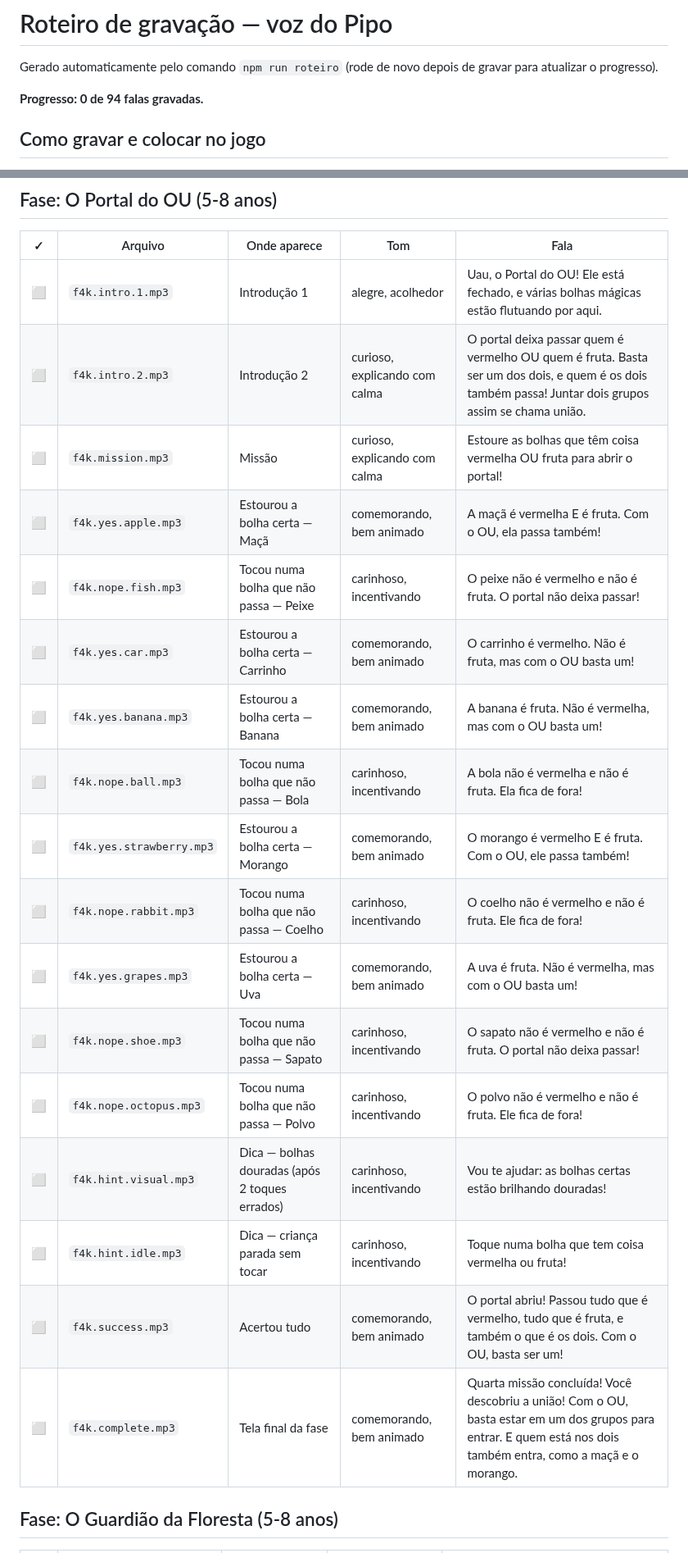
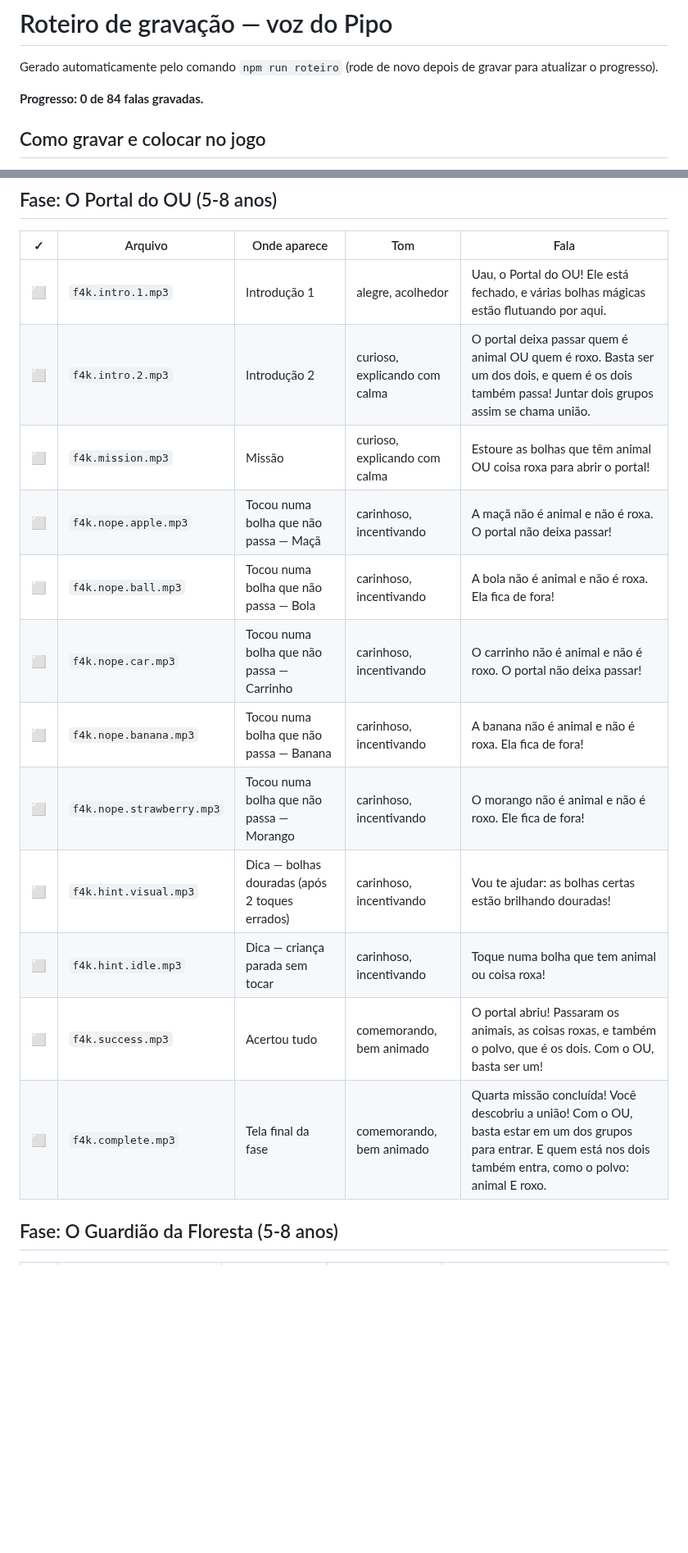
Before and after one commit to devcaline/logicplay, a Markdown page: ROTEIRO_DE_GRAVACAO.md, 2 parts joined by grey strips. Shown at 82% size. Rendered like a GitHub page; blank space fills up the shorter version.

```diff
--- a/ROTEIRO_DE_GRAVACAO.md
+++ b/ROTEIRO_DE_GRAVACAO.md
@@ -2,7 +2,7 @@
 
 Gerado automaticamente pelo comando `npm run roteiro` (rode de novo depois de gravar para atualizar o progresso).
 
-**Progresso: 0 de 94 falas gravadas.**
+**Progresso: 0 de 84 falas gravadas.**
 
 ## Como gravar e colocar no jogo
 
@@ -96,22 +96,17 @@ melhor de outro jeito, grave assim e me avise para eu ajustar o texto na tela.
 | ✓ | Arquivo | Onde aparece | Tom | Fala |
 |---|---|---|---|---|
 | ⬜ | `f4k.intro.1.mp3` | Introdução 1 | alegre, acolhedor | Uau, o Portal do OU! Ele está fechado, e várias bolhas mágicas estão flutuando por aqui. |
-| ⬜ | `f4k.intro.2.mp3` | Introdução 2 | curioso, explicando com calma | O portal deixa passar quem é vermelho OU quem é fruta. Basta ser um dos dois, e quem é os dois também passa! Juntar dois grupos assim se chama união. |
-| ⬜ | `f4k.mission.mp3` | Missão | curioso, explicando com calma | Estoure as bolhas que têm coisa vermelha OU fruta para abrir o portal! |
-| ⬜ | `f4k.yes.apple.mp3` | Estourou a bolha certa — Maçã | comemorando, bem animado | A maçã é vermelha E é fruta. Com o OU, ela passa também! |
-| ⬜ | `f4k.nope.fish.mp3` | Tocou numa bolha que não passa — Peixe | carinhoso, incentivando | O peixe não é vermelho e não é fruta. O portal não deixa passar! |
-| ⬜ | `f4k.yes.car.mp3` | Estourou a bolha certa — Carrinho | comemorando, bem animado | O carrinho é vermelho. Não é fruta, mas com o OU basta um! |
-| ⬜ | `f4k.yes.banana.mp3` | Estourou a bolha certa — Banana | comemorando, bem animado | A banana é fruta. Não é vermelha, mas com o OU basta um! |
-| ⬜ | `f4k.nope.ball.mp3` | Tocou numa bolha que não passa — Bola | carinhoso, incentivando | A bola não é vermelha e não é fruta. Ela fica de fora! |
-| ⬜ | `f4k.yes.strawberry.mp3` | Estourou a bolha certa — Morango | comemorando, bem animado | O morango é vermelho E é fruta. Com o OU, ele passa também! |
-| ⬜ | `f4k.nope.rabbit.mp3` | Tocou numa bolha que não passa — Coelho | carinhoso, incentivando | O coelho não é vermelho e não é fruta. Ele fica de fora! |
-| ⬜ | `f4k.yes.grapes.mp3` | Estourou a bolha certa — Uva | comemorando, bem animado | A uva é fruta. Não é vermelha, mas com o OU basta um! |
-| ⬜ | `f4k.nope.shoe.mp3` | Tocou numa bolha que não passa — Sapato | carinhoso, incentivando | O sapato não é vermelho e não é fruta. O portal não deixa passar! |
-| ⬜ | `f4k.nope.octopus.mp3` | Tocou numa bolha que não passa — Polvo | carinhoso, incentivando | O polvo não é vermelho e não é fruta. Ele fica de fora! |
+| ⬜ | `f4k.intro.2.mp3` | Introdução 2 | curioso, explicando com calma | O portal deixa passar quem é animal OU quem é roxo. Basta ser um dos dois, e quem é os dois também passa! Juntar dois grupos assim se chama união. |
+| ⬜ | `f4k.mission.mp3` | Missão | curioso, explicando com calma | Estoure as bolhas que têm animal OU coisa roxa para abrir o portal! |
+| ⬜ | `f4k.nope.apple.mp3` | Tocou numa bolha que não passa — Maçã | carinhoso, incentivando | A maçã não é animal e não é roxa. O portal não deixa passar! |
+| ⬜ | `f4k.nope.ball.mp3` | Tocou numa bolha que não passa — Bola | carinhoso, incentivando | A bola não é animal e não é roxa. Ela fica de fora! |
+| ⬜ | `f4k.nope.car.mp3` | Tocou numa bolha que não passa — Carrinho | carinhoso, incentivando | O carrinho não é animal e não é roxo. O portal não deixa passar! |
+| ⬜ | `f4k.nope.banana.mp3` | Tocou numa bolha que não passa — Banana | carinhoso, incentivando | A banana não é animal e não é roxa. Ela fica de fora! |
+| ⬜ | `f4k.nope.strawberry.mp3` | Tocou numa bolha que não passa — Morango | carinhoso, incentivando | O morango não é animal e não é roxo. Ele fica de fora! |
 | ⬜ | `f4k.hint.visual.mp3` | Dica — bolhas douradas (após 2 toques errados) | carinhoso, incentivando | Vou te ajudar: as bolhas certas estão brilhando douradas! |
-| ⬜ | `f4k.hint.idle.mp3` | Dica — criança parada sem tocar | carinhoso, incentivando | Toque numa bolha que tem coisa vermelha ou fruta! |
-| ⬜ | `f4k.success.mp3` | Acertou tudo | comemorando, bem animado | O portal abriu! Passou tudo que é vermelho, tudo que é fruta, e também o que é os dois. Com o OU, basta ser um! |
-| ⬜ | `f4k.complete.mp3` | Tela final da fase | comemorando, bem animado | Quarta missão concluída! Você descobriu a união! Com o OU, basta estar em um dos grupos para entrar. E quem está nos dois também entra, como a maçã e o morango. |
+| ⬜ | `f4k.hint.idle.mp3` | Dica — criança parada sem tocar | carinhoso, incentivando | Toque numa bolha que tem animal ou coisa roxa! |
+| ⬜ | `f4k.success.mp3` | Acertou tudo | comemorando, bem animado | O portal abriu! Passaram os animais, as coisas roxas, e também o polvo, que é os dois. Com o OU, basta ser um! |
+| ⬜ | `f4k.complete.mp3` | Tela final da fase | comemorando, bem animado | Quarta missão concluída! Você descobriu a união! Com o OU, basta estar em um dos grupos para entrar. E quem está nos dois também entra, como o polvo: animal E roxo. |
 
 ## Fase: O Guardião da Floresta (5-8 anos)
 
```
Also changed, not shown: other parts of ROTEIRO_DE_GRAVACAO.md (+0 -5 lines), README.md (+1 -1 lines), docs/prints/03-mapa.png, docs/prints/10-celular-mapa.png, docs/prints/14-fase4-introducao.png, docs/prints/15-fase4-jogo.png, 10 other files.
